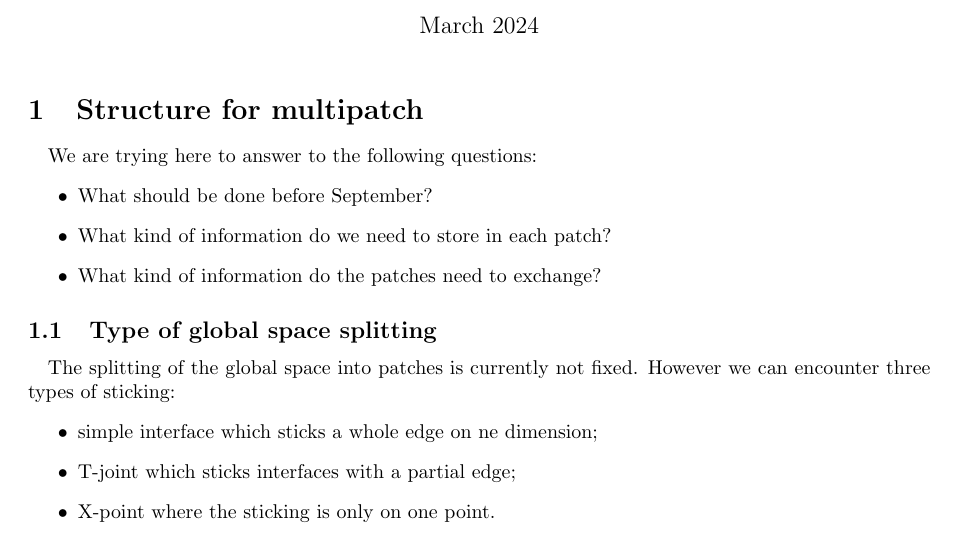
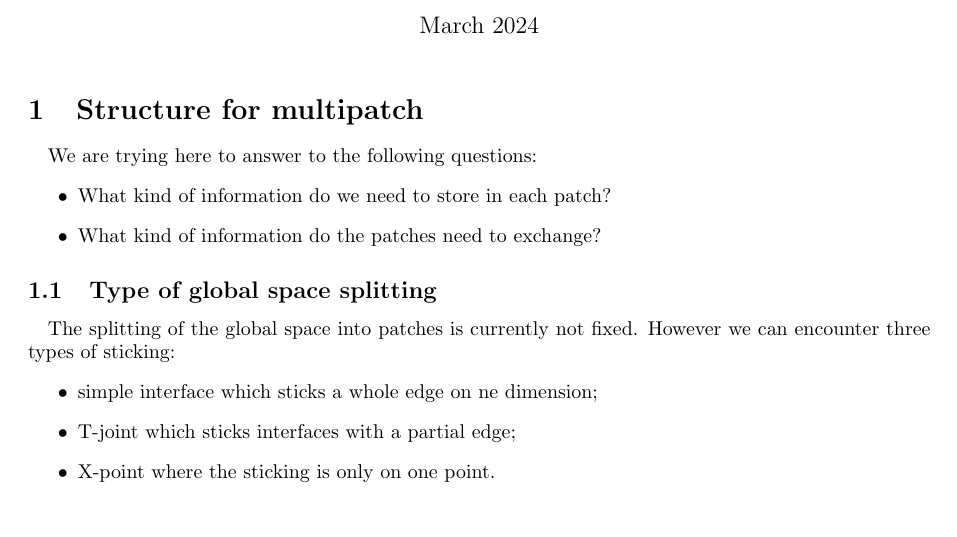
Before and after one commit to alex-m-h/multipatch-presentation, a LaTeX document (multi-patchs.tex): part of page 1 of 8, cut so that both start at the same text. Compiled offline with pdfLaTeX.

Commit message:
Remove "What should be done before September?"
Co-authored-by: alex-m-h <81037585+alex-m-h@users.noreply.github.com>

```diff
--- a/multi-patchs.tex
+++ b/multi-patchs.tex
@@ -8,7 +8,6 @@
 \paragraph{}
 We are trying here to answer to the following questions:
 \begin{itemize}
-	\item What should be done before September? % TO KEEP ?
 	\item What kind of information do we need to store in each patch?
 	\item What kind of information do the patches need to exchange?
 \end{itemize}
```
